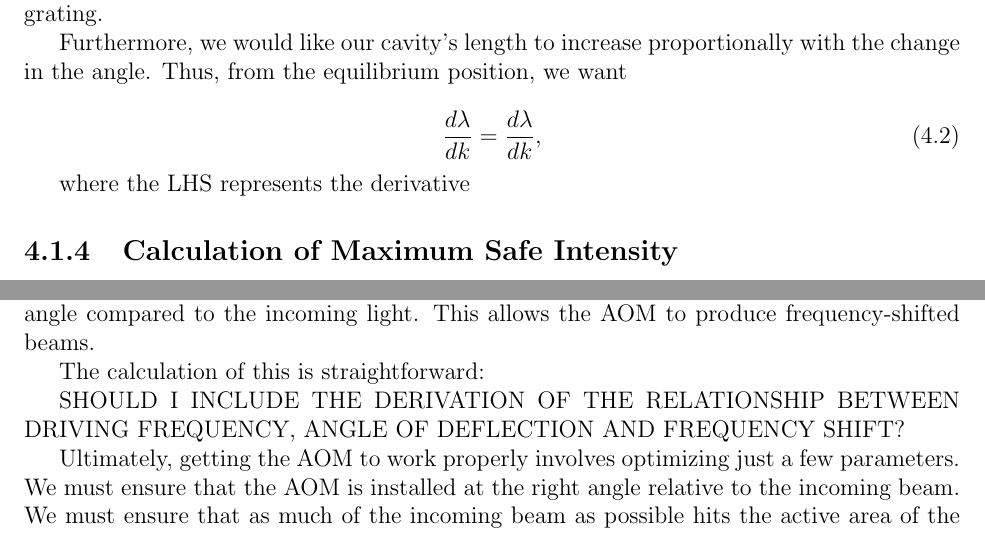
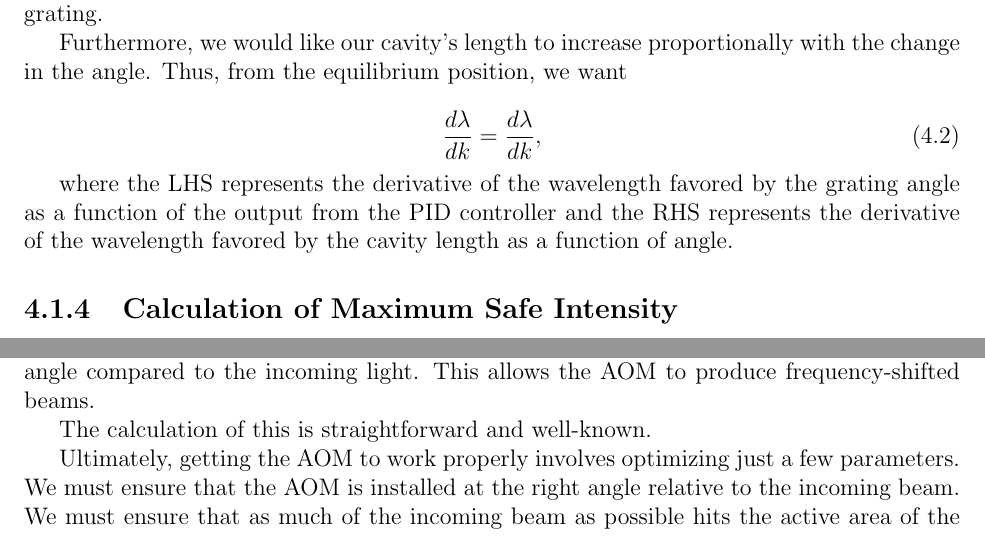
Before and after one commit to jlarchibald/masters_thesis, a LaTeX thesis (masterTHESIS/Thesis.tex, which reads masterTHESIS/AOMinstall.tex, masterTHESIS/generationOfSeedLight.tex): two parts of pages 14 and 23 of 45, joined at a grey line, cut so that both start at the same text. Compiled offline with pdfLaTeX.

Commit message:
modicum of work on master laser part and AOM part, but very little. Embarrassing, really

```diff
--- a/masterTHESIS/AOMinstall.tex
+++ b/masterTHESIS/AOMinstall.tex
@@ -11,9 +11,9 @@ The AOM we used was a TEF-2500-200-405 made by Brimrose Corporation of America.
 
 The AOM is a crystal with a piezoelectric transducer attached to one side and an acoustic absorber attached to the other side. Acoustic waves are produced by the tranducer. These waves travel across the active area of the AOM crystal and are absorbed by the absorber on the other side. The compression and decompression caused by the travelling acoustic waves changes the index of refraction at various points within the crystal. The resulting alternating pattern of areas of higher and lower index of refraction gives a travelling grating off of which the light can experience Bragg reflection. Because the effective reflective surface is moving, the light scattered off these features is Doppler-shifted and emerges at a distinct angle compared to the incoming light. This allows the AOM to produce frequency-shifted beams.
 
-The calculation of this is straightforward:
+The calculation of this is straightforward and well-known.
 
-SHOULD I INCLUDE THE DERIVATION OF THE RELATIONSHIP BETWEEN DRIVING FREQUENCY, ANGLE OF DEFLECTION AND FREQUENCY SHIFT?
+%SHOULD I INCLUDE THE DERIVATION OF THE RELATIONSHIP BETWEEN DRIVING FREQUENCY, ANGLE OF DEFLECTION AND FREQUENCY SHIFT?
 
 Ultimately, getting the AOM to work properly involves optimizing just a few parameters. We must ensure that the AOM is installed at the right angle relative to the incoming beam. We must ensure that as much of the incoming beam as possible hits the active area of the AOM. This requires alignment in the X and Y dimensions, but it also means that we attempt to maneuver the AOM so that the focal point of the incoming beam is approximately in the center of the crystal. The power used to drive the piezoelectric transducer must be optimized. Furthermore, the intensity and shape of the incoming beam must be adjusted to ensure that we do not exceed the maximum allowable intensity for the AOM, which is specified as 50 W/mm$^2$.
 %shape instead of waist?
--- a/masterTHESIS/generationOfSeedLight.tex
+++ b/masterTHESIS/generationOfSeedLight.tex
@@ -47,7 +47,11 @@ Furthermore, we would like our cavity's length to increase proportionally with t
 \frac{d \lambda}{d k} = \frac{d \lambda}{d k},
 \end{equation}
 
-where the LHS represents the derivative
+where the LHS represents the derivative of the wavelength favored by the grating angle as a function of the output from the PID controller and the RHS represents the derivative of the wavelength favored by the cavity length as a function of angle.
+
+%on some level, we need to know what longitudinal order our wavelength was. I mean, it's not that we just move it out one cavity length to change it by a free spectral range. I don't understand why it doesn't always work better with more light coupled back in. Lasers are weird.
+
+%couldn't we have done much better? I'm not sure.
 
 \subsection{Calculation of Maximum Safe Intensity}
 In order to avoid killing the laser diode, we assumed that the maximum current for which the diode is rated corresponds to the maximum amount of power that can be emerging through the front facet of the laser. We put the maximum recommended current of 25 mA through the laser and measured the output to be \footnote{I need to look up where I did these calculations}. Then we measured the efficiency of the grating by moving the grating so that the light was not reflected into the laser. This way, we could could model the external cavity and deduce what the maximum allowable power coming out of the the cavity corresponded to the maximum power coming out of the laser. The maximum allowable current turned out to be around 100 mA.
```
